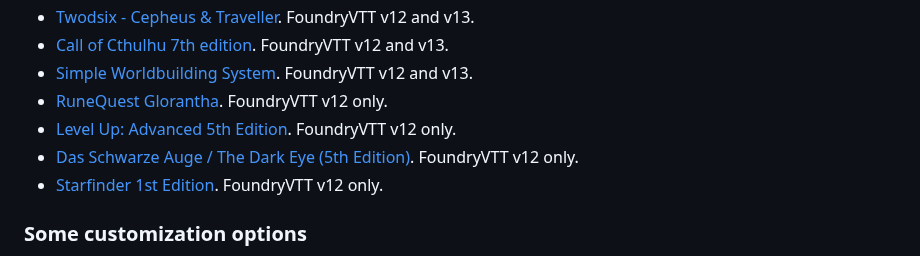
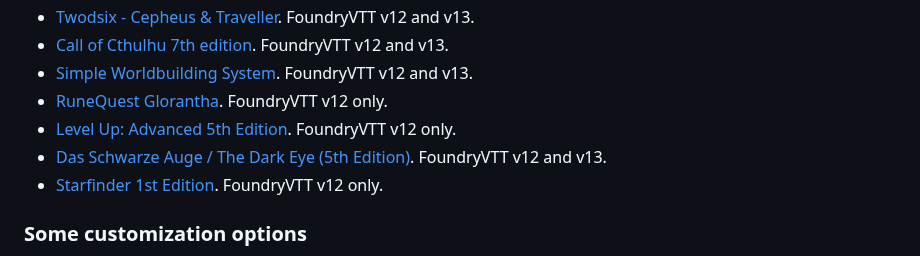
Before and after one commit to jendave/token-note-hover, a Markdown page: README.md, the part around the change. GitHub-like rendering.

```diff
--- a/README.md
+++ b/README.md
@@ -26,7 +26,7 @@ The tooltip will not display if the note is empty or while the token is being dr
 * [Simple Worldbuilding System](https://foundryvtt.com/packages/worldbuilding). FoundryVTT v12 and v13.
 * [RuneQuest Glorantha](https://foundryvtt.com/packages/rqg). FoundryVTT v12 only.
 * [Level Up: Advanced 5th Edition](https://foundryvtt.com/packages/a5e). FoundryVTT v12 only.
-* [Das Schwarze Auge / The Dark Eye (5th Edition)](https://foundryvtt.com/packages/dsa5). FoundryVTT v12 only.
+* [Das Schwarze Auge / The Dark Eye (5th Edition)](https://foundryvtt.com/packages/dsa5). FoundryVTT v12 and v13.
 * [Starfinder 1st Edition](https://foundryvtt.com/packages/sfrpg). FoundryVTT v12 only.
 
 ### Some customization options
```
